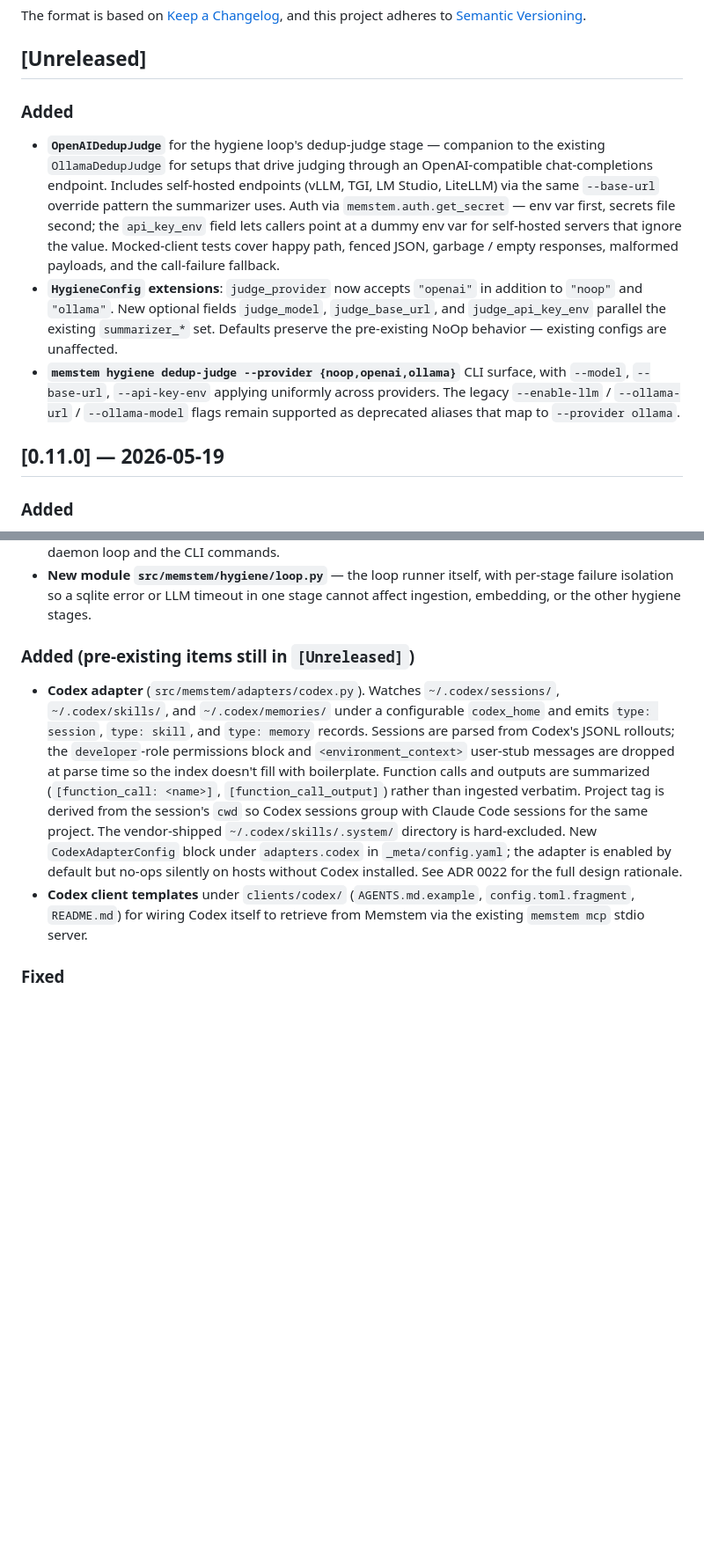
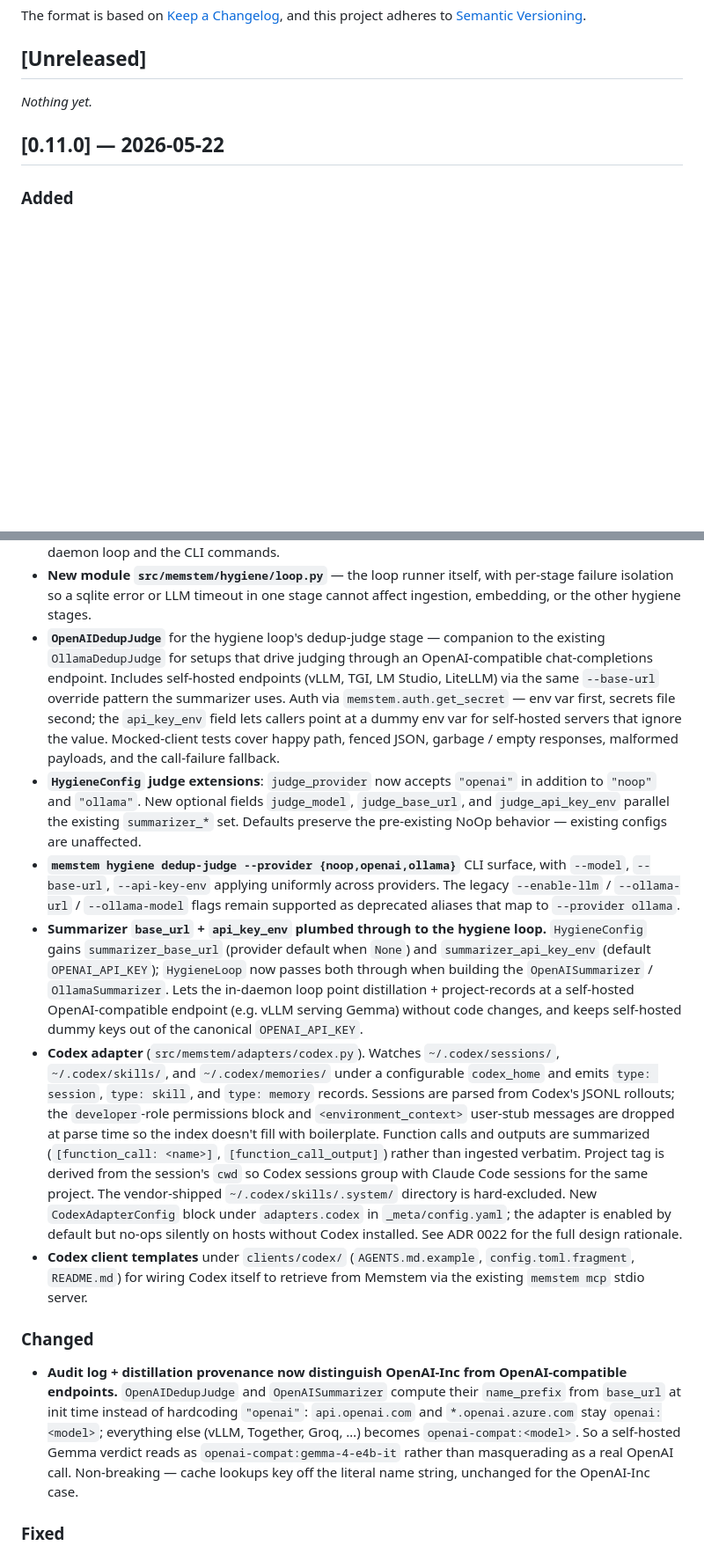
Before and after one commit to Memstem/memstem, a Markdown page: CHANGELOG.md, 2 parts joined by grey strips. Shown at 88% size. Drawn GitHub-style; blank space fills up the shorter version.

```diff
--- a/CHANGELOG.md
+++ b/CHANGELOG.md
@@ -7,30 +7,9 @@ and this project adheres to [Semantic Versioning](https://semver.org/spec/v2.0.0
 
 ## [Unreleased]
 
-### Added
-
-- **`OpenAIDedupJudge`** for the hygiene loop's dedup-judge stage —
-  companion to the existing `OllamaDedupJudge` for setups that drive
-  judging through an OpenAI-compatible chat-completions endpoint.
-  Includes self-hosted endpoints (vLLM, TGI, LM Studio, LiteLLM) via
-  the same `--base-url` override pattern the summarizer uses. Auth via
-  `memstem.auth.get_secret` — env var first, secrets file second; the
-  `api_key_env` field lets callers point at a dummy env var for
-  self-hosted servers that ignore the value. Mocked-client tests
-  cover happy path, fenced JSON, garbage / empty responses, malformed
-  payloads, and the call-failure fallback.
-- **`HygieneConfig` extensions**: `judge_provider` now accepts
-  `"openai"` in addition to `"noop"` and `"ollama"`. New optional
-  fields `judge_model`, `judge_base_url`, and `judge_api_key_env`
-  parallel the existing `summarizer_*` set. Defaults preserve the
-  pre-existing NoOp behavior — existing configs are unaffected.
-- **`memstem hygiene dedup-judge --provider {noop,openai,ollama}`**
-  CLI surface, with `--model`, `--base-url`, `--api-key-env`
-  applying uniformly across providers. The legacy
-  `--enable-llm` / `--ollama-url` / `--ollama-model` flags remain
-  supported as deprecated aliases that map to `--provider ollama`.
-
-## [0.11.0] — 2026-05-19
+_Nothing yet._
+
+## [0.11.0] — 2026-05-22
 
 ### Added
 
@@ -61,9 +40,35 @@ and this project adheres to [Semantic Versioning](https://semver.org/spec/v2.0.0
   itself, with per-stage failure isolation so a sqlite error or LLM
   timeout in one stage cannot affect ingestion, embedding, or the
   other hygiene stages.
-
-### Added (pre-existing items still in `[Unreleased]`)
-
+- **`OpenAIDedupJudge`** for the hygiene loop's dedup-judge stage —
+  companion to the existing `OllamaDedupJudge` for setups that drive
+  judging through an OpenAI-compatible chat-completions endpoint.
+  Includes self-hosted endpoints (vLLM, TGI, LM Studio, LiteLLM) via
+  the same `--base-url` override pattern the summarizer uses. Auth via
+  `memstem.auth.get_secret` — env var first, secrets file second; the
+  `api_key_env` field lets callers point at a dummy env var for
+  self-hosted servers that ignore the value. Mocked-client tests
+  cover happy path, fenced JSON, garbage / empty responses, malformed
+  payloads, and the call-failure fallback.
+- **`HygieneConfig` judge extensions**: `judge_provider` now accepts
+  `"openai"` in addition to `"noop"` and `"ollama"`. New optional
+  fields `judge_model`, `judge_base_url`, and `judge_api_key_env`
+  parallel the existing `summarizer_*` set. Defaults preserve the
+  pre-existing NoOp behavior — existing configs are unaffected.
+- **`memstem hygiene dedup-judge --provider {noop,openai,ollama}`**
+  CLI surface, with `--model`, `--base-url`, `--api-key-env`
+  applying uniformly across providers. The legacy
+  `--enable-llm` / `--ollama-url` / `--ollama-model` flags remain
+  supported as deprecated aliases that map to `--provider ollama`.
+- **Summarizer `base_url` + `api_key_env` plumbed through to the
+  hygiene loop.** `HygieneConfig` gains `summarizer_base_url`
+  (provider default when `None`) and `summarizer_api_key_env`
+  (default `OPENAI_API_KEY`); `HygieneLoop` now passes both through
+  when building the `OpenAISummarizer` / `OllamaSummarizer`. Lets the
+  in-daemon loop point distillation + project-records at a self-hosted
+  OpenAI-compatible endpoint (e.g. vLLM serving Gemma) without code
+  changes, and keeps self-hosted dummy keys out of the canonical
+  `OPENAI_API_KEY`.
 - **Codex adapter** (`src/memstem/adapters/codex.py`). Watches
   `~/.codex/sessions/`, `~/.codex/skills/`, and `~/.codex/memories/`
   under a configurable `codex_home` and emits `type: session`,
@@ -84,6 +89,18 @@ and this project adheres to [Semantic Versioning](https://semver.org/spec/v2.0.0
   (`AGENTS.md.example`, `config.toml.fragment`, `README.md`) for
   wiring Codex itself to retrieve from Memstem via the existing
   `memstem mcp` stdio server.
+
+### Changed
+
+- **Audit log + distillation provenance now distinguish OpenAI-Inc
+  from OpenAI-compatible endpoints.** `OpenAIDedupJudge` and
+  `OpenAISummarizer` compute their `name_prefix` from `base_url` at
+  init time instead of hardcoding `"openai"`: `api.openai.com` and
+  `*.openai.azure.com` stay `openai:<model>`; everything else (vLLM,
+  Together, Groq, …) becomes `openai-compat:<model>`. So a self-hosted
+  Gemma verdict reads as `openai-compat:gemma-4-e4b-it` rather than
+  masquerading as a real OpenAI call. Non-breaking — cache lookups key
+  off the literal name string, unchanged for the OpenAI-Inc case.
 
 ### Fixed
 
```
Also changed, not shown: README.md (+34 -12 lines).
